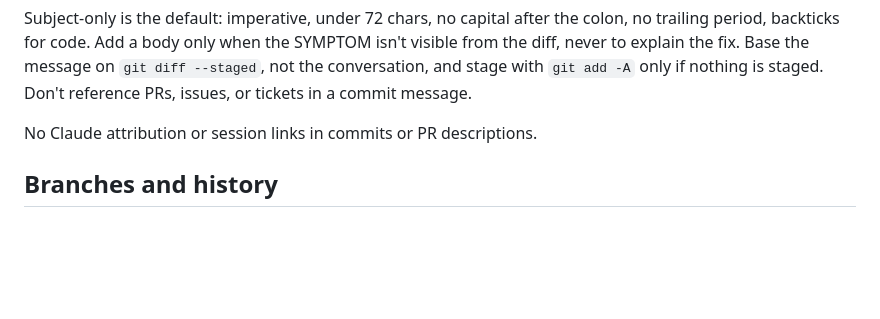
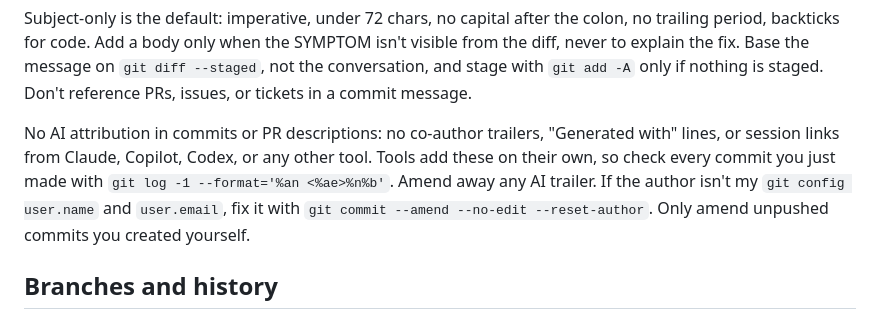
Before and after one commit to maximmaxim345/dotfiles, a Markdown page: claude/CLAUDE.md, the part around the change. GitHub-like rendering; blank space fills up the shorter version.

Commit message:
feat: check new commits for AI attribution and wrong authors

```diff
--- a/claude/CLAUDE.md
+++ b/claude/CLAUDE.md
@@ -121,7 +121,13 @@ isn't visible from the diff, never to explain the fix. Base the message on
 `git diff --staged`, not the conversation, and stage with `git add -A` only if
 nothing is staged. Don't reference PRs, issues, or tickets in a commit message.
 
-No Claude attribution or session links in commits or PR descriptions.
+No AI attribution in commits or PR descriptions: no co-author trailers,
+"Generated with" lines, or session links from Claude, Copilot, Codex, or any
+other tool. Tools add these on their own, so check every commit you just made
+with `git log -1 --format='%an <%ae>%n%b'`. Amend away any AI trailer. If the
+author isn't my `git config user.name` and `user.email`, fix it with
+`git commit --amend --no-edit --reset-author`. Only amend unpushed commits you
+created yourself.
 
 ## Branches and history
 
```
